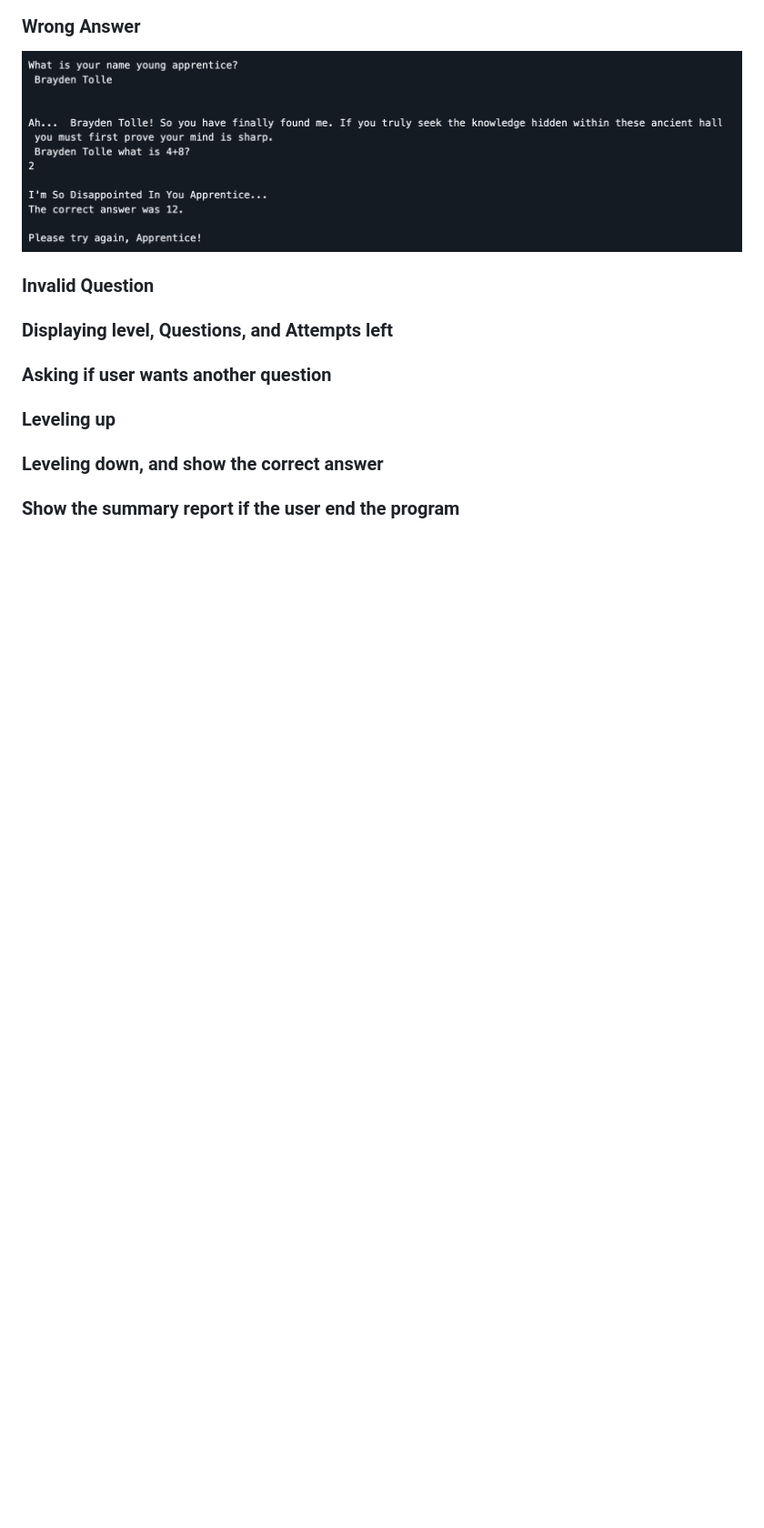
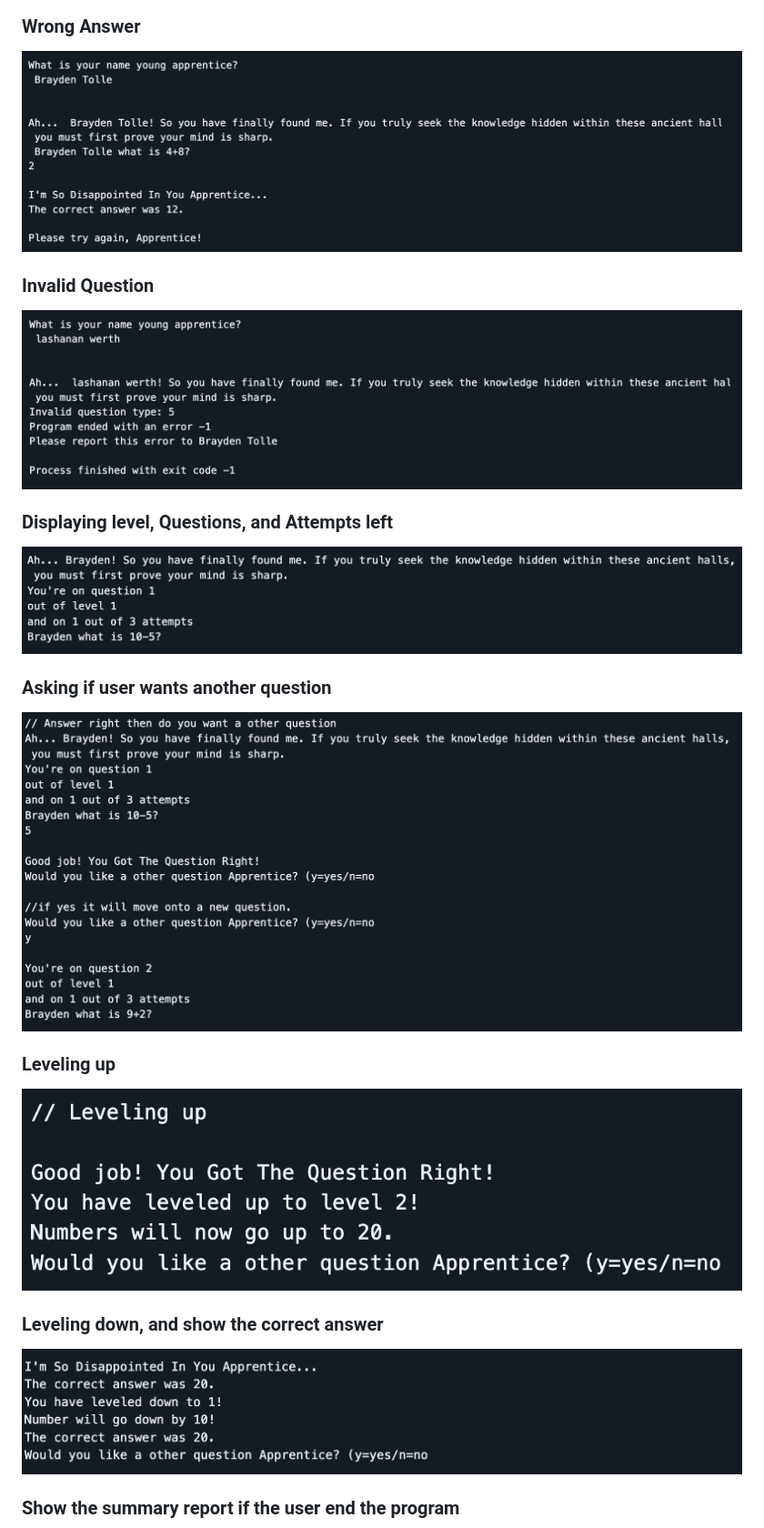
Before and after one commit to Insanedoomed/MathTutorV4, a Markdown page: README.md, the part around one of its changes. Shown at 91% size. Rendered like a GitHub page; blank space fills up the shorter version.

```diff
--- a/README.md
+++ b/README.md
@@ -54,13 +55,18 @@ total questions, correct answer, incorrect answer, and percentage for correct an
 ![](/images/wrong-answer.png)
 
 ### Invalid Question
+![](/images/invalid-question.png)
 
 ### Displaying level, Questions, and Attempts left
+![](/images/displaying-lqa.png)
 
 ### Asking if user wants another question
+![](/images/ask-for-another-question.png)
 
 ### Leveling up
+![](/images/leveling-up.png)
 
 ### Leveling down, and show the correct answer
+![](/images/leveling-down.png)
 
 ### Show the summary report if the user end the program
```
Also changed, not shown: other parts of README.md (+5 -0 lines), images/grade.png (added).
